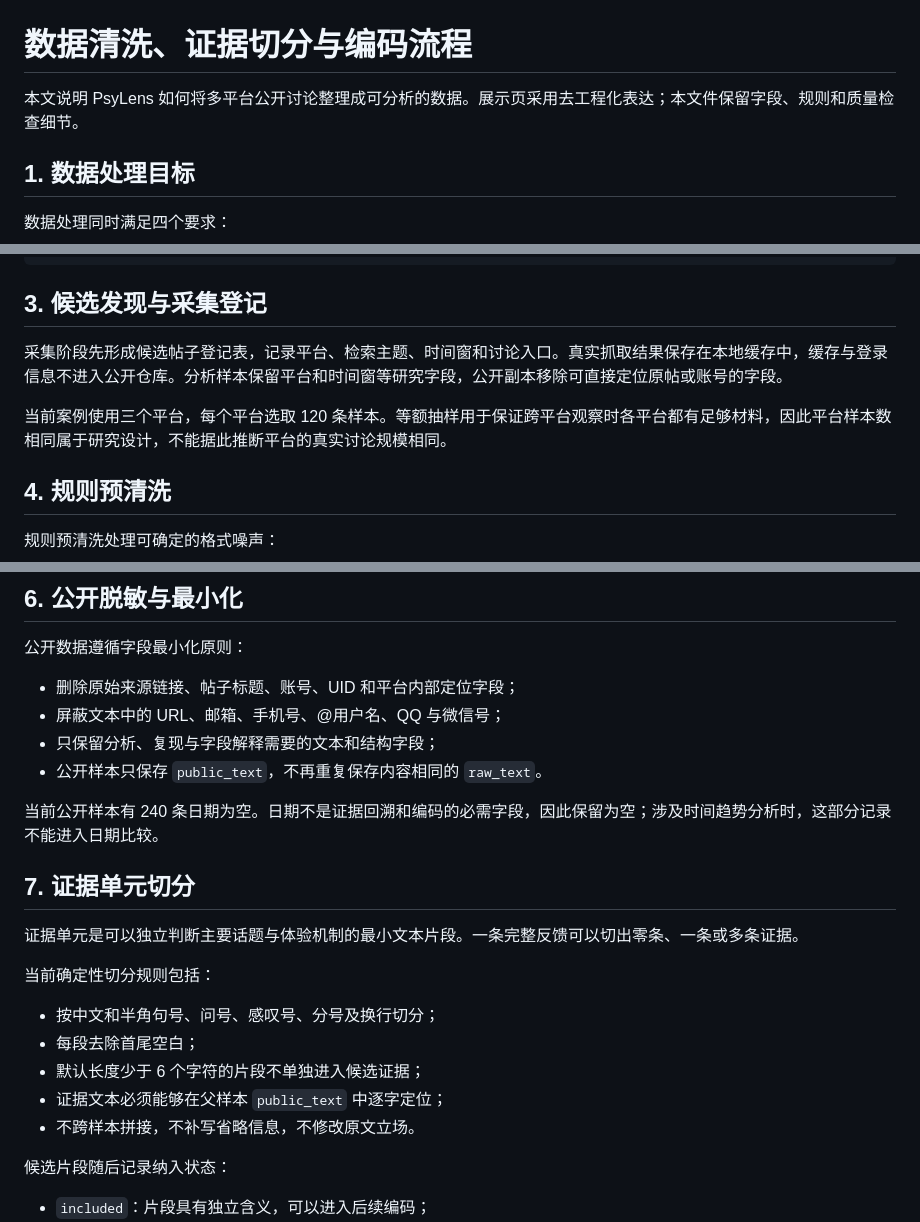
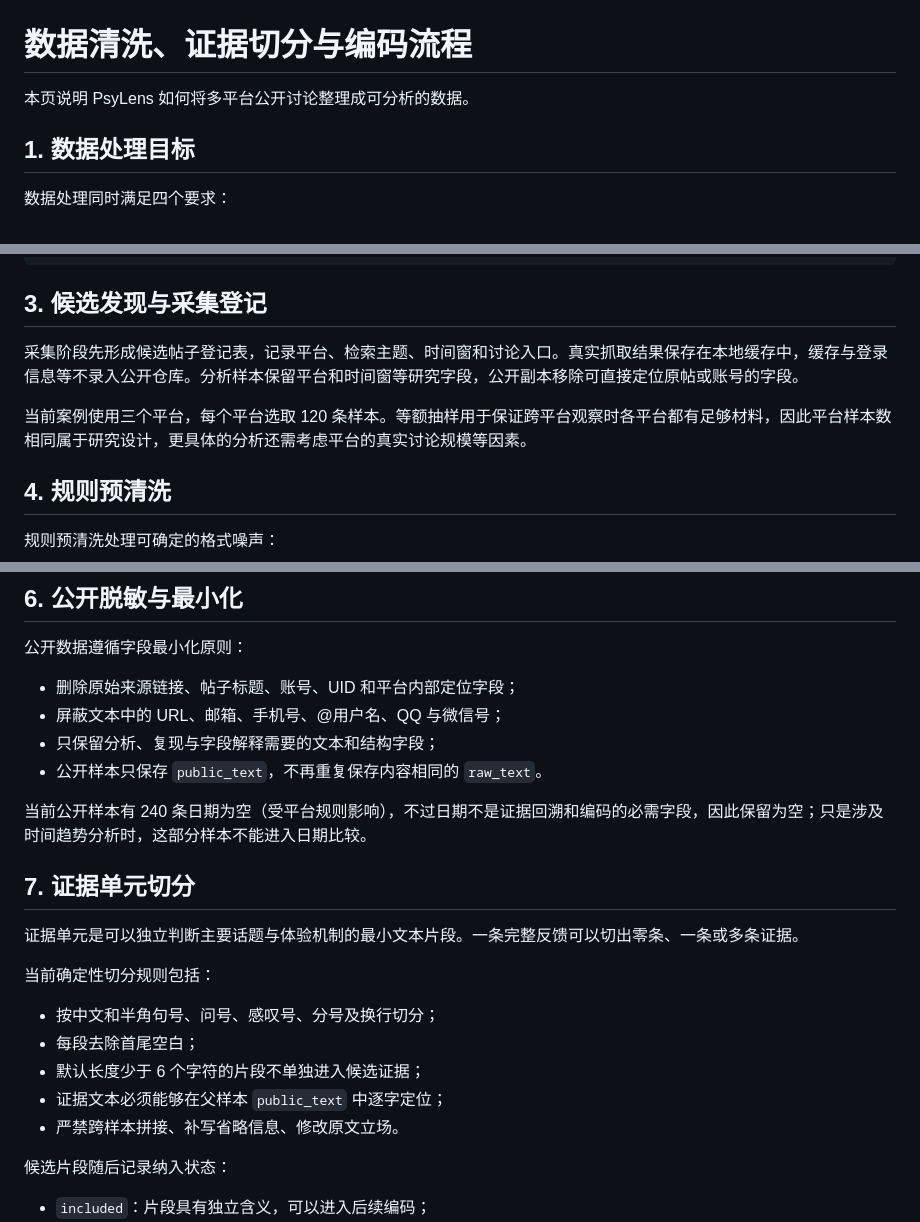
Before and after one commit to sherlock0717/PsyLens, a Markdown page: docs/methodology/DATA_CLEANING_AND_CODING.md, 3 parts joined by grey strips. Drawn GitHub-style.

```diff
--- a/docs/methodology/DATA_CLEANING_AND_CODING.md
+++ b/docs/methodology/DATA_CLEANING_AND_CODING.md
@@ -1,6 +1,6 @@
 # 数据清洗、证据切分与编码流程
 
-本文说明 PsyLens 如何将多平台公开讨论整理成可分析的数据。展示页采用去工程化表达；本文件保留字段、规则和质量检查细节。
+本页说明 PsyLens 如何将多平台公开讨论整理成可分析的数据。
 
 ## 1. 数据处理目标
 
@@ -29,9 +29,9 @@
 
 ## 3. 候选发现与采集登记
 
-采集阶段先形成候选帖子登记表，记录平台、检索主题、时间窗和讨论入口。真实抓取结果保存在本地缓存中，缓存与登录信息不进入公开仓库。分析样本保留平台和时间窗等研究字段，公开副本移除可直接定位原帖或账号的字段。
+采集阶段先形成候选帖子登记表，记录平台、检索主题、时间窗和讨论入口。真实抓取结果保存在本地缓存中，缓存与登录信息等不录入公开仓库。分析样本保留平台和时间窗等研究字段，公开副本移除可直接定位原帖或账号的字段。
 
-当前案例使用三个平台，每个平台选取 120 条样本。等额抽样用于保证跨平台观察时各平台都有足够材料，因此平台样本数相同属于研究设计，不能据此推断平台的真实讨论规模相同。
+当前案例使用三个平台，每个平台选取 120 条样本。等额抽样用于保证跨平台观察时各平台都有足够材料，因此平台样本数相同属于研究设计，更具体的分析还需考虑平台的真实讨论规模等因素。
 
 ## 4. 规则预清洗
 
@@ -72,7 +72,7 @@
 - 只保留分析、复现与字段解释需要的文本和结构字段；
 - 公开样本只保存 `public_text`，不再重复保存内容相同的 `raw_text`。
 
-当前公开样本有 240 条日期为空。日期不是证据回溯和编码的必需字段，因此保留为空；涉及时间趋势分析时，这部分记录不能进入日期比较。
+当前公开样本有 240 条日期为空（受平台规则影响），不过日期不是证据回溯和编码的必需字段，因此保留为空；只是涉及时间趋势分析时，这部分样本不能进入日期比较。
 
 ## 7. 证据单元切分
 
@@ -84,7 +84,7 @@
 - 每段去除首尾空白；
 - 默认长度少于 6 个字符的片段不单独进入候选证据；
 - 证据文本必须能够在父样本 `public_text` 中逐字定位；
-- 不跨样本拼接，不补写省略信息，不修改原文立场。
+- 严禁跨样本拼接、补写省略信息、修改原文立场。
 
 候选片段随后记录纳入状态：
 
```
Also changed, not shown: other parts of docs/methodology/DATA_CLEANING_AND_CODING.md (+1 -3 lines).
